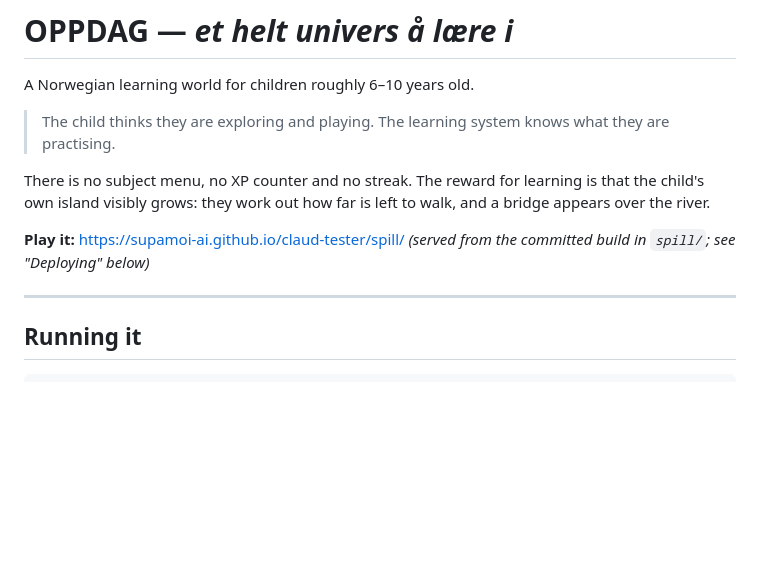
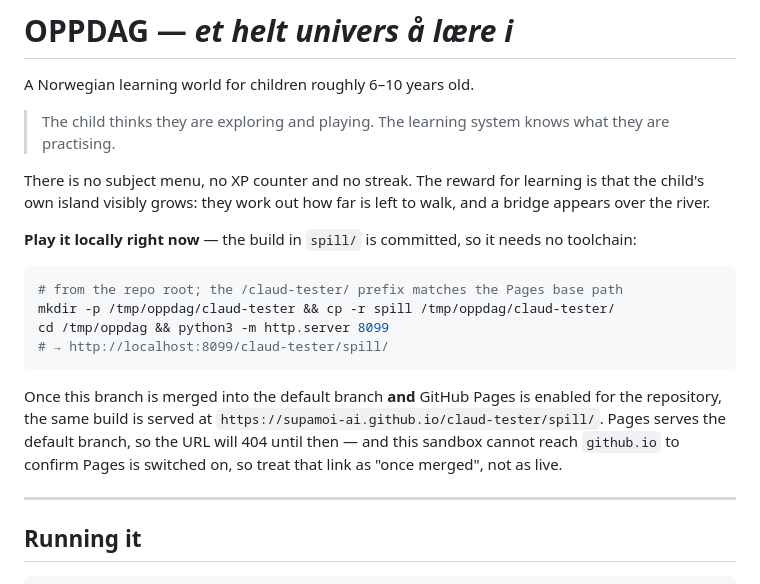
Before and after one commit to SupaMoi-ai/claud-tester, a Markdown page: OPPDAG.md, the part around the change. GitHub-like rendering; blank space fills up the shorter version.

Commit message:
Be accurate about the Pages URL
GitHub Pages serves the default branch, so /spill/ is not reachable
while this work sits on a feature branch — and this sandbox cannot
reach github.io to confirm Pages is even enabled. Replace the bare
"play it here" link with a local one-liner that works today, and state
plainly what has to be true before the hosted URL resolves.

Co-Authored-By: Claude Opus 5 <noreply@anthropic.com>
Claude-Session: https://claude.ai/code/session_019W7Se2AAiAd9WC3rEsyNL4

````diff
--- a/OPPDAG.md
+++ b/OPPDAG.md
@@ -9,8 +9,22 @@ There is no subject menu, no XP counter and no streak. The reward for learning
 is that the child's own island visibly grows: they work out how far is left to
 walk, and a bridge appears over the river.
 
-**Play it:** <https://supamoi-ai.github.io/claud-tester/spill/>
-*(served from the committed build in `spill/`; see "Deploying" below)*
+**Play it locally right now** — the build in `spill/` is committed, so it needs
+no toolchain:
+
+```bash
+# from the repo root; the /claud-tester/ prefix matches the Pages base path
+mkdir -p /tmp/oppdag/claud-tester && cp -r spill /tmp/oppdag/claud-tester/
+cd /tmp/oppdag && python3 -m http.server 8099
+# → http://localhost:8099/claud-tester/spill/
+```
+
+Once this branch is merged into the default branch **and** GitHub Pages is
+enabled for the repository, the same build is served at
+`https://supamoi-ai.github.io/claud-tester/spill/`. Pages serves the default
+branch, so the URL will 404 until then — and this sandbox cannot reach
+`github.io` to confirm Pages is switched on, so treat that link as "once
+merged", not as live.
 
 ---
 
````
